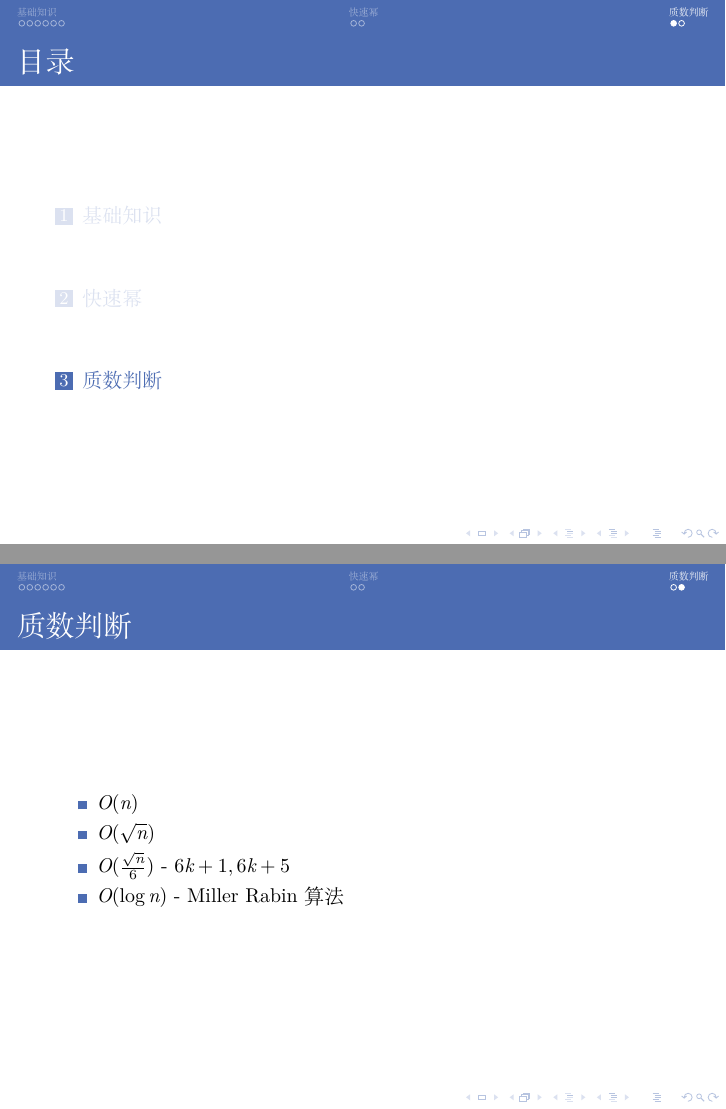
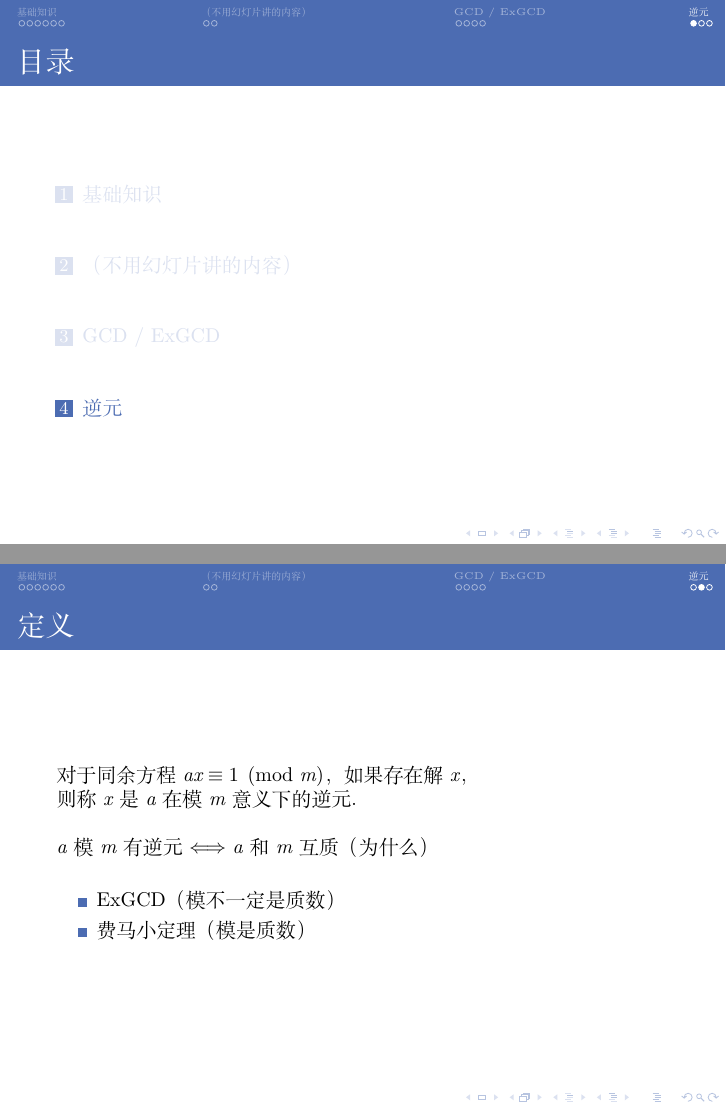
Before and after one commit to bobby285271/scnuse-shannon-slides-2021, LaTeX slides (math-theory.tex): pages 25 and 29 of 29 before the commit and pages 47 and 49 of 51 after it, joined at a grey line. Compiled offline with XeLaTeX.

Commit message:
Update math-theory.tex

```diff
--- a/math-theory.tex
+++ b/math-theory.tex
@@ -41,7 +41,7 @@
 \newcommand{。}{．}
 
 \title{数论只会 GCD}
-\subtitle{“这个我也不会证，要么百度要么背结论吧”}
+\subtitle{“注意到”“显然可得”“易证”}
 
 \author{Jialin Rong}
 \institute{South China Normal University}
@@ -144,9 +146,11 @@
 
 % -----------------------------------------------------------------------------
 
-\section{快速幂}
-\begin{frame}{快速幂}
-
-	$$a^{m+n}=a^m \times a^n$$
+\section{（不用幻灯片讲的内容）}
+\begin{frame}{不用幻灯片讲的内容}
 
 	\begin{itemize}
+		\item 快速幂
+		\item 质数判断
+		\item 筛法
+		\item 唯一分解定理
@@ -159,11 +160,7 @@
 
 % -----------------------------------------------------------------------------
 
-\section{质数判断}
-\begin{frame}{质数判断}
+\section{GCD / ExGCD}
+\begin{frame}{GCD 性质}
 
 	\begin{itemize}
-		\item $O(n)$
-		\item $O(\sqrt{n})$
-		\item $O(\frac{\sqrt{n}}{6})$ - $6k+1,6k+5$
-		\item $O(\log n)$ - Miller Rabin 算法
@@ -175,0 +192 @@
+\begin{frame}{ExGCD}
@@ -175,0 +212,19 @@
+\section{逆元}
+\begin{frame}{定义}
+
+	对于同余方程 $ax\equiv 1 \pmod m$，如果存在解 $x$，\\
+
+	则称 $x$ 是 $a$ 在模 $m$ 意义下的逆元。
+
+	~\\
+
+	$a$ 模 $m$ 有逆元 $\Longleftrightarrow$ $a$ 和 $m$ 互质（为什么）
+
+	~\\
+
+	\begin{itemize}
+		\item ExGCD（模不一定是质数）
+		\item 费马小定理（模是质数）
+	\end{itemize}
+
+\end{frame}
```
Also changed, not shown: math-theory.tex (62 more changed lines).
